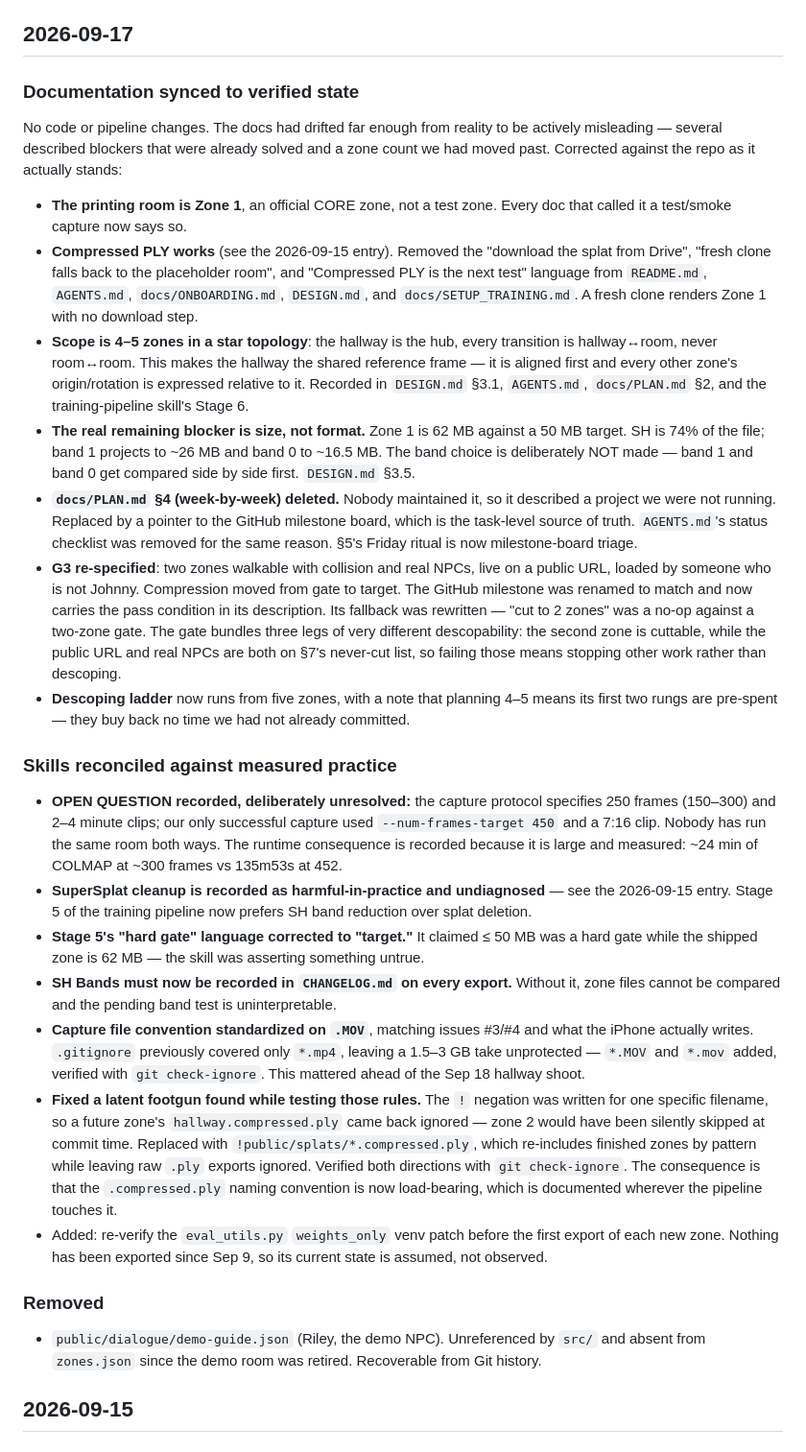
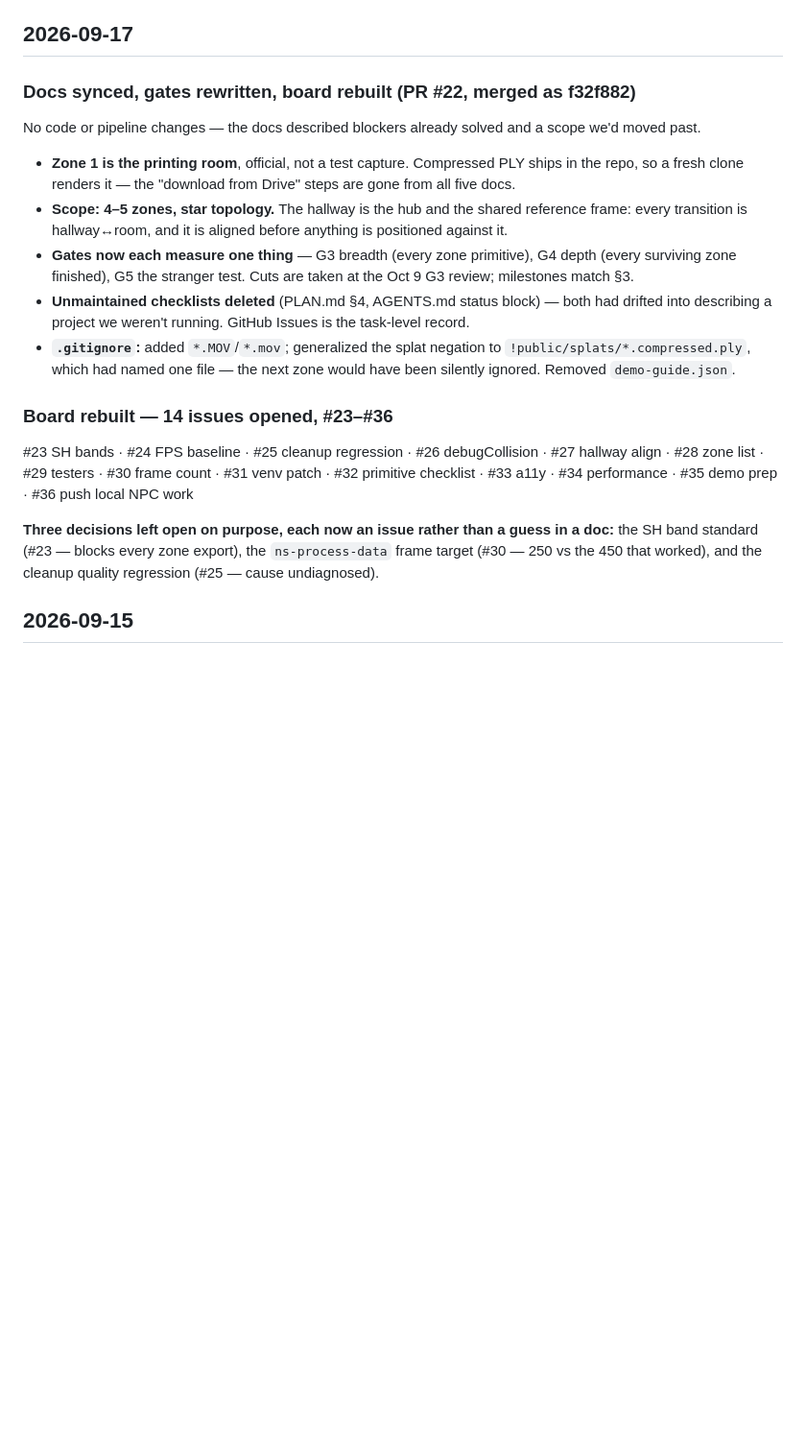
Before and after one commit to JL42R/rutgers-tour, a Markdown page: CHANGELOG.md, the part around the change. Shown at 96% size. Rendered like a GitHub page; blank space fills up the shorter version.

Commit message:
docs: rewrite the Sep 17 changelog entry to record outcomes
The entry was written mid-session and described the plan rather than the
result. It recorded an intermediate G3 ("two zones shipped end to end") that
a later rewrite superseded before anything shipped, and it predated both the
merge and the board work, so it referenced neither.

Now records what actually happened: PR #22 merged as f32f882, the final gate
design (G3 breadth / G4 depth / G5 stranger test), the 14 issues opened on
the board, and the three decisions deliberately left open rather than guessed
— SH band standard, ns-process-data frame target, and the cleanup quality
regression, each tracked as an issue.

Trimmed from 62 lines to 24. The dropped detail lives in the docs the entry
points at rather than being restated here.

Co-Authored-By: Claude Opus 5 <noreply@anthropic.com>

```diff
--- a/CHANGELOG.md
+++ b/CHANGELOG.md
@@ -4,66 +4,28 @@ Newest entry first. This records what changed and when — for schedule and gate
 
 ## 2026-09-17
 
-### Documentation synced to verified state
-No code or pipeline changes. The docs had drifted far enough from reality to be actively
-misleading — several described blockers that were already solved and a zone count we had moved
-past. Corrected against the repo as it actually stands:
+### Docs synced, gates rewritten, board rebuilt (PR #22, merged as f32f882)
+No code or pipeline changes — the docs described blockers already solved and a scope we'd moved past.
 
-- **The printing room is Zone 1**, an official CORE zone, not a test zone. Every doc that called
-  it a test/smoke capture now says so.
-- **Compressed PLY works** (see the 2026-09-15 entry). Removed the "download the splat from
-  Drive", "fresh clone falls back to the placeholder room", and "Compressed PLY is the next
-  test" language from `README.md`, `AGENTS.md`, `docs/ONBOARDING.md`, `DESIGN.md`, and
-  `docs/SETUP_TRAINING.md`. A fresh clone renders Zone 1 with no download step.
-- **Scope is 4–5 zones in a star topology**: the hallway is the hub, every transition is
-  hallway↔room, never room↔room. This makes the hallway the shared reference frame — it is
-  aligned first and every other zone's origin/rotation is expressed relative to it. Recorded in
-  `DESIGN.md` §3.1, `AGENTS.md`, `docs/PLAN.md` §2, and the training-pipeline skill's Stage 6.
-- **The real remaining blocker is size, not format.** Zone 1 is 62 MB against a 50 MB target.
-  SH is 74% of the file; band 1 projects to ~26 MB and band 0 to ~16.5 MB. The band choice is
-  deliberately NOT made — band 1 and band 0 get compared side by side first. `DESIGN.md` §3.5.
-- **`docs/PLAN.md` §4 (week-by-week) deleted.** Nobody maintained it, so it described a project
-  we were not running. Replaced by a pointer to the GitHub milestone board, which is the
-  task-level source of truth. `AGENTS.md`'s status checklist was removed for the same reason.
-  §5's Friday ritual is now milestone-board triage.
-- **G3 re-specified**: two zones walkable with collision and real NPCs, live on a public URL,
-  loaded by someone who is not Johnny. Compression moved from gate to target. The GitHub
-  milestone was renamed to match and now carries the pass condition in its description.
-  Its fallback was rewritten — "cut to 2 zones" was a no-op against a two-zone gate. The gate
-  bundles three legs of very different descopability: the second zone is cuttable, while the
-  public URL and real NPCs are both on §7's never-cut list, so failing those means stopping
-  other work rather than descoping.
-- **Descoping ladder** now runs from five zones, with a note that planning 4–5 means its first
-  two rungs are pre-spent — they buy back no time we had not already committed.
+- **Zone 1 is the printing room**, official, not a test capture. Compressed PLY ships in the repo,
+  so a fresh clone renders it — the "download from Drive" steps are gone from all five docs.
+- **Scope: 4–5 zones, star topology.** The hallway is the hub and the shared reference frame:
+  every transition is hallway↔room, and it is aligned before anything is positioned against it.
+- **Gates now each measure one thing** — G3 breadth (every zone primitive), G4 depth (every surviving
+  zone finished), G5 the stranger test. Cuts are taken at the Oct 9 G3 review; milestones match §3.
+- **Unmaintained checklists deleted** (PLAN.md §4, AGENTS.md status block) — both had drifted into
+  describing a project we weren't running. GitHub Issues is the task-level record.
+- **`.gitignore`:** added `*.MOV`/`*.mov`; generalized the splat negation to `!public/splats/*.compressed.ply`,
+  which had named one file — the next zone would have been silently ignored. Removed `demo-guide.json`.
 
-### Skills reconciled against measured practice
-- **OPEN QUESTION recorded, deliberately unresolved:** the capture protocol specifies 250 frames
-  (150–300) and 2–4 minute clips; our only successful capture used `--num-frames-target 450` and
-  a 7:16 clip. Nobody has run the same room both ways. The runtime consequence is recorded
-  because it is large and measured: ~24 min of COLMAP at ~300 frames vs 135m53s at 452.
-- **SuperSplat cleanup is recorded as harmful-in-practice and undiagnosed** — see the 2026-09-15
-  entry. Stage 5 of the training pipeline now prefers SH band reduction over splat deletion.
-- **Stage 5's "hard gate" language corrected to "target."** It claimed ≤ 50 MB was a hard gate
-  while the shipped zone is 62 MB — the skill was asserting something untrue.
-- **SH Bands must now be recorded in `CHANGELOG.md` on every export.** Without it, zone files
-  cannot be compared and the pending band test is uninterpretable.
-- **Capture file convention standardized on `.MOV`**, matching issues #3/#4 and what the iPhone
-  actually writes. `.gitignore` previously covered only `*.mp4`, leaving a 1.5–3 GB take
-  unprotected — `*.MOV` and `*.mov` added, verified with `git check-ignore`. This mattered
-  ahead of the Sep 18 hallway shoot.
-- **Fixed a latent footgun found while testing those rules.** The `!` negation was written for
-  one specific filename, so a future zone's `hallway.compressed.ply` came back ignored — zone 2
-  would have been silently skipped at commit time. Replaced with
-  `!public/splats/*.compressed.ply`, which re-includes finished zones by pattern while leaving
-  raw `.ply` exports ignored. Verified both directions with `git check-ignore`. The consequence
-  is that the `.compressed.ply` naming convention is now load-bearing, which is documented
-  wherever the pipeline touches it.
-- Added: re-verify the `eval_utils.py` `weights_only` venv patch before the first export of each
-  new zone. Nothing has been exported since Sep 9, so its current state is assumed, not observed.
+### Board rebuilt — 14 issues opened, #23–#36
+#23 SH bands · #24 FPS baseline · #25 cleanup regression · #26 debugCollision · #27 hallway align ·
+#28 zone list · #29 testers · #30 frame count · #31 venv patch · #32 primitive checklist · #33 a11y
+· #34 performance · #35 demo prep · #36 push local NPC work
 
-### Removed
-- `public/dialogue/demo-guide.json` (Riley, the demo NPC). Unreferenced by `src/` and absent from
-  `zones.json` since the demo room was retired. Recoverable from Git history.
+**Three decisions left open on purpose, each now an issue rather than a guess in a doc:** the SH
+band standard (#23 — blocks every zone export), the `ns-process-data` frame target (#30 — 250 vs
+the 450 that worked), and the cleanup quality regression (#25 — cause undiagnosed).
 
 ## 2026-09-15
 
```
